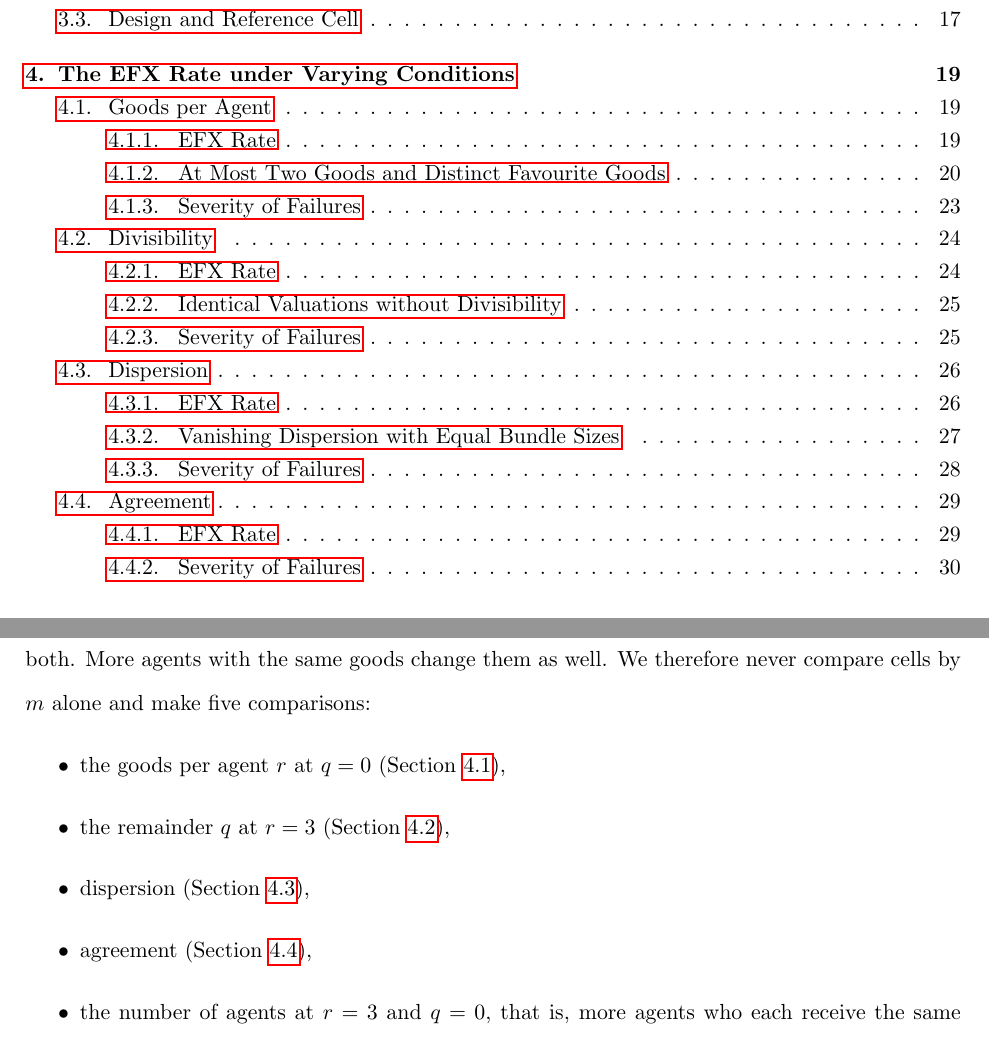
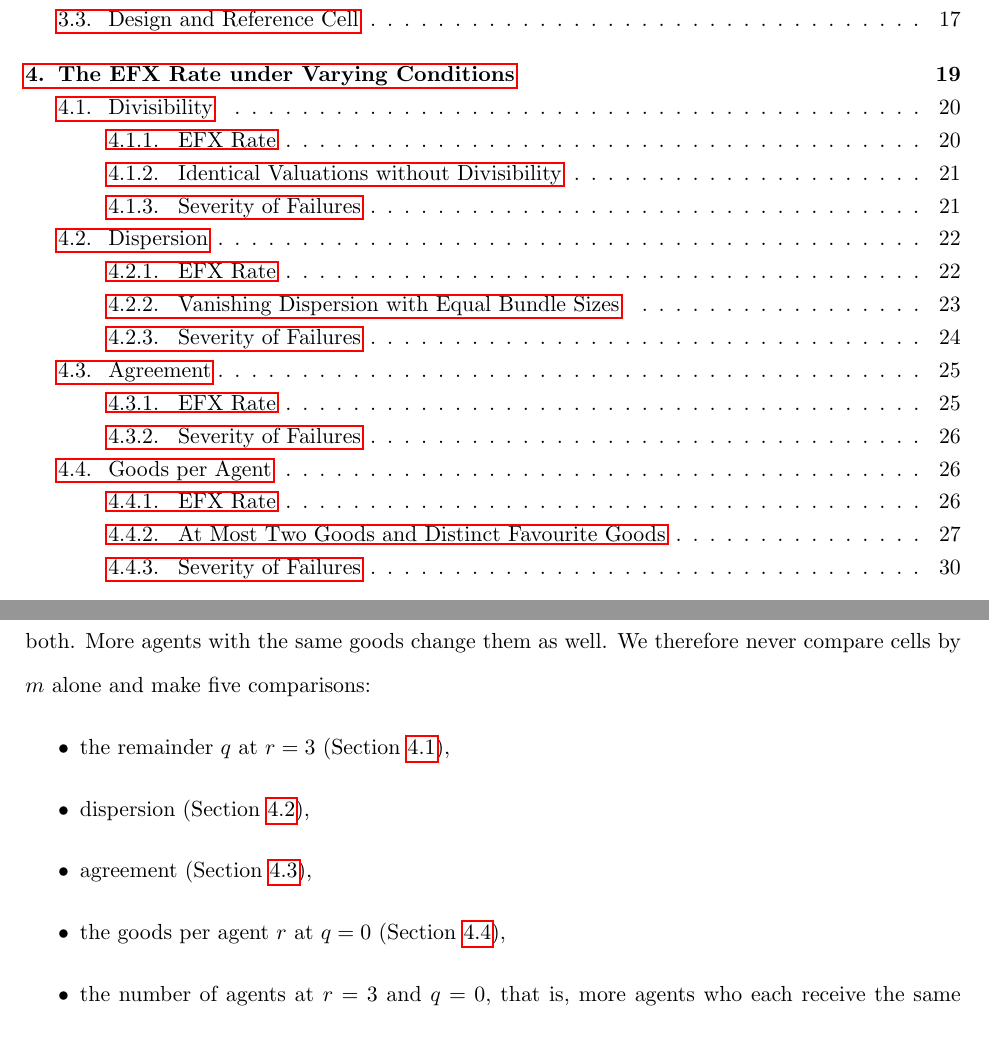
Before and after one commit to francisco-waggershauser/Bachelor_Thesis, a LaTeX thesis (main.tex, which reads chapters/03_model.tex): two parts of pages 3 and 25 of 57, joined at a grey line, cut so that both start at the same text. Compiled offline with pdfLaTeX.

Commit message:
Reorder results sections: q, dispersion, agreement, r, n
Both proven cases that fix the EFX rate at 0 or 1 involve the remainder q,
so q comes first and every later section only refers back. Reorders the
list of comparisons in 3.3 and the \input order in Chapter 4.

Co-Authored-By: Claude Opus 5.5 <noreply@anthropic.com>
Claude-Session: https://claude.ai/code/session_01WL61VkUqp8hj1rXRG4iwzK

```diff
--- a/chapters/03_model.tex
+++ b/chapters/03_model.tex
@@ -195,10 +195,10 @@ not, because they are tied by $m=rn+q$. More goods mean more goods per agent, a
 remainder, or both. More agents with the same goods change them as well. We therefore never
 compare cells by $m$ alone and make five comparisons:
 \begin{itemize}
-  \item the goods per agent $r$ at $q=0$ (Section~\ref{sec:goods}),
   \item the remainder $q$ at $r=3$ (Section~\ref{sec:divisibility}),
   \item dispersion (Section~\ref{sec:dispersion}),
   \item agreement (Section~\ref{sec:agreement}),
+  \item the goods per agent $r$ at $q=0$ (Section~\ref{sec:goods}),
   \item the number of agents at $r=3$ and $q=0$, that is, more agents who each receive the same
     number of goods (Section~\ref{sec:agents}).
 \end{itemize}
```
Also changed, not shown: chapters/04_results/04_results.tex (+4 -3 lines).
